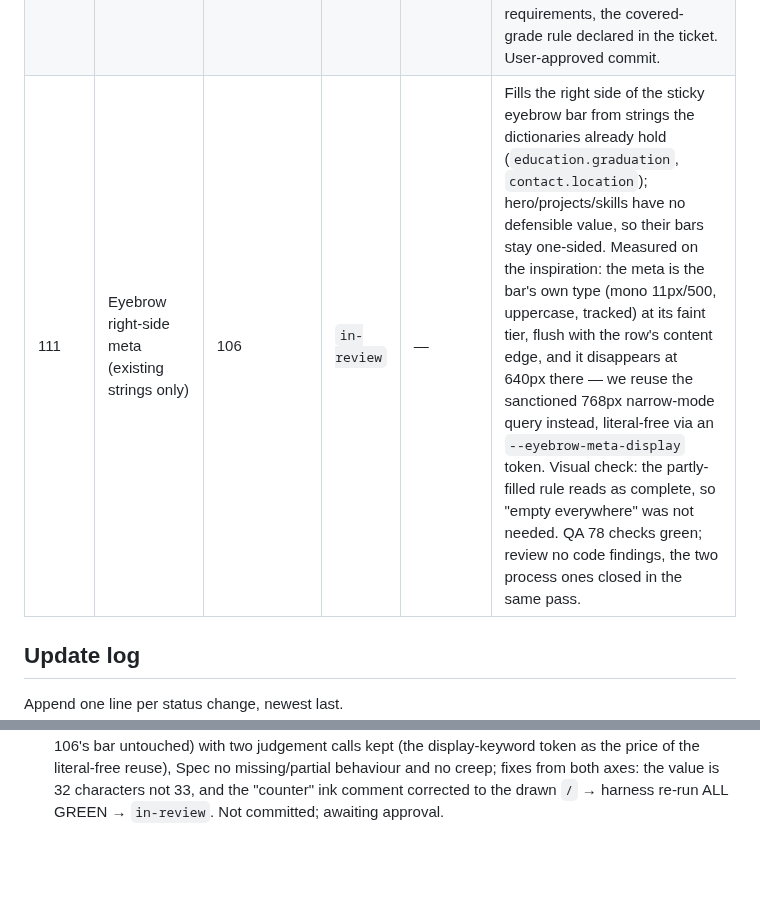
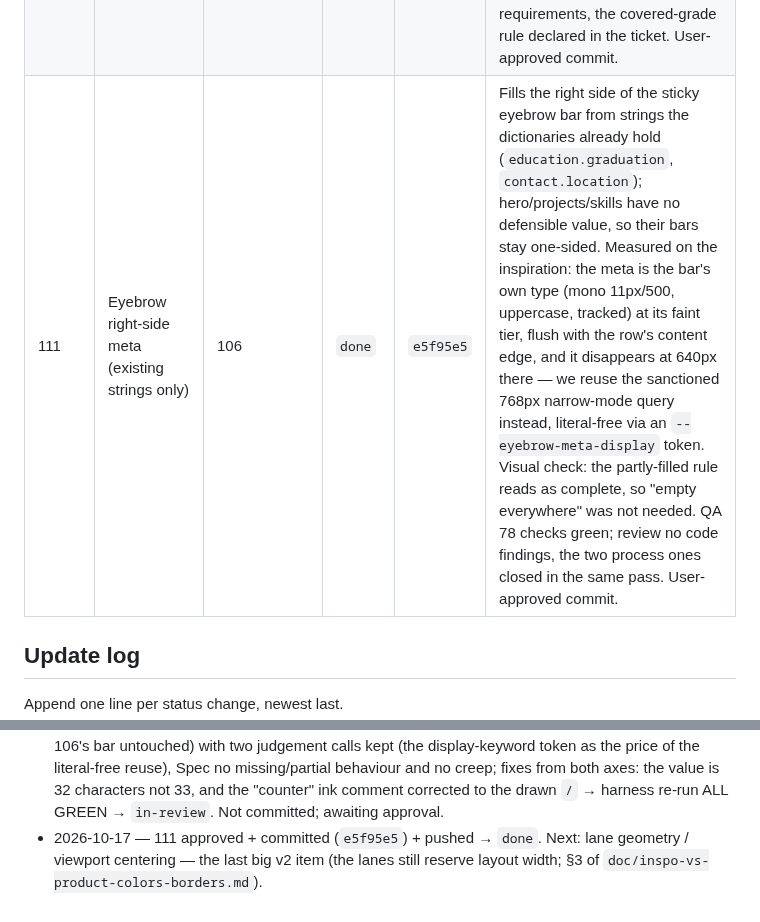
Before and after one commit to Khalil-bec/portfolio, a Markdown page: doc/status.md, 2 parts joined by grey strips. Rendered like a GitHub page; blank space fills up the shorter version.

Commit message:
docs: mark ticket 111 done (e5f95e5)
Row 111 -> done with its commit.

```diff
--- a/doc/status.md
+++ b/doc/status.md
@@ -39,7 +39,7 @@ A ticket only reaches `done` after the user approves the commit (see
 | 108 | Rail settle dynamics (§ "section list") | 107 | `done` | `7805f68` | Rail entries gray + shifted until their section is reached, then settle inward + one step brighter (`--color-text-bright` added); discovery monotonic; current stays ink. QA green (5 configs). Review: 1 hard (status row — added), 1 smell fixed (unconsumed accessor + duplicated state → high-water mark). User-approved commit. |
 | 109 | Ruler readout orientation (upright digit drums) | 108 | `done` | `194e036` | Readout rebuilt from tilted `writing-mode` text into per-place digit drums that roll on change (the inspiration's measured mechanism); blank-padded for a constant row width, new `--font-size-2xs` + `--ruler-drum-step` (a 1em step bled the next digit's ink — caught in the 4x shot). QA green (7 configs incl. the live switch). Review: Standards no hard violations (1 rename fixed), Spec no missing/creep (2 doc/comment fixes). User-approved commit. Scale/labels + lane geometry are 110. |
 | 110 | Ruler scale (document-space graduations + numbered labels) | 109 | `done` | `d78321a` | Track becomes a window on a page-height layer that slides 1:1 with the scroll; 1% minor / 5% major graduations hang from the lane's right edge; 21 numbered grades right-aligned to one column; the vertical blue fill replaced by the measured 1px position marker on the handle; lane 28→32px. QA green (12 geometry configs + 2 pixel scans); 109 regression green (7). Review: Standards 1 hard (token-gate `0px` fallbacks → JS-published lengths) + 2 smells fixed (unconsumed `ratio()`/`percent()`, handle-cover naming); Spec no missing requirements, the covered-grade rule declared in the ticket. User-approved commit. |
-| 111 | Eyebrow right-side meta (existing strings only) | 106 | `in-review` | — | Fills the right side of the sticky eyebrow bar from strings the dictionaries already hold (`education.graduation`, `contact.location`); hero/projects/skills have no defensible value, so their bars stay one-sided. Measured on the inspiration: the meta is the bar's own type (mono 11px/500, uppercase, tracked) at its faint tier, flush with the row's content edge, and it disappears at 640px there — we reuse the sanctioned 768px narrow-mode query instead, literal-free via an `--eyebrow-meta-display` token. Visual check: the partly-filled rule reads as complete, so "empty everywhere" was not needed. QA 78 checks green; review no code findings, the two process ones closed in the same pass. |
+| 111 | Eyebrow right-side meta (existing strings only) | 106 | `done` | `e5f95e5` | Fills the right side of the sticky eyebrow bar from strings the dictionaries already hold (`education.graduation`, `contact.location`); hero/projects/skills have no defensible value, so their bars stay one-sided. Measured on the inspiration: the meta is the bar's own type (mono 11px/500, uppercase, tracked) at its faint tier, flush with the row's content edge, and it disappears at 640px there — we reuse the sanctioned 768px narrow-mode query instead, literal-free via an `--eyebrow-meta-display` token. Visual check: the partly-filled rule reads as complete, so "empty everywhere" was not needed. QA 78 checks green; review no code findings, the two process ones closed in the same pass. User-approved commit. |
 
 ## Update log
 
@@ -80,3 +80,4 @@ Append one line per status change, newest last.
 - 2026-10-17 — the two parked questions answered by the user (`b`, `b`): the **serif-italic display accent is declined and closed** (typography pass ends at 106's display scale + mono labels; 106's checklist item annotated as resolved) and the **eyebrow right-side meta may reuse existing dictionary strings only** (no new copy, no new keys; `education.graduation` + `contact.location` are the only defensible values, so three bars stay one-sided by construction). Decisions appended to `doc/idea-v2-decisions.md`; ticket 111 created → `todo`, blocked on the narrow-screen sanction (reuse `768px` / sanction `640px` / wrap) and on 110's commit.
 - 2026-10-17 — 110 approved + committed (`d78321a`) + pushed → `done`. Narrow-screen mechanism for 111 decided by the user: reuse the already-sanctioned `768px` boundary (literal-free, via the existing narrow-mode query in `tokens.css`). Next: 111 eyebrow right-side meta (existing strings only), then lane geometry / viewport centering — the last v2 item.
 - 2026-10-17 — 111 implemented (eyebrow right-side meta, existing strings only: a third flex child of the sticky bar, `data-i18n`-bound, pushed to the inline end, inheriting the bar's mono/uppercase/tracked type at the faint tier; education → `education.graduation`, contact → `contact.location`, the other three bars left one-sided) → inspiration measured first (its meta is the bar's own type at ink 0.42, flush with the row's content edge, gone at 640px) → narrow screen = the user's option 1, the sanctioned 768px boundary reused literal-free (the existing narrow-mode query in `tokens.css` flips `--eyebrow-meta-display` to `none`) → visual check judged the partly-filled rule complete, so the "empty everywhere" fallback was not needed → QA green (78 checks: 1440 EN, 375/640/768/769 EN, 1440+375 FR, 1440 reduced, live EN→FR→EN switch; zero overflow/errors, both metas on the bar's content edge, uniform 37px bars) → code review (`code-review` skill, base `3b8644e`): Standards no hard code violations (token gate clean — comments + the one sanctioned literal; copy/i18n clean; 106's bar untouched) with two judgement calls kept (the display-keyword token as the price of the literal-free reuse), Spec no missing/partial behaviour and no creep; fixes from both axes: the value is 32 characters not 33, and the "counter" ink comment corrected to the drawn `/` → harness re-run ALL GREEN → `in-review`. Not committed; awaiting approval.
+- 2026-10-17 — 111 approved + committed (`e5f95e5`) + pushed → `done`. Next: lane geometry / viewport centering — the last big v2 item (the lanes still reserve layout width; §3 of `doc/inspo-vs-product-colors-borders.md`).
```
